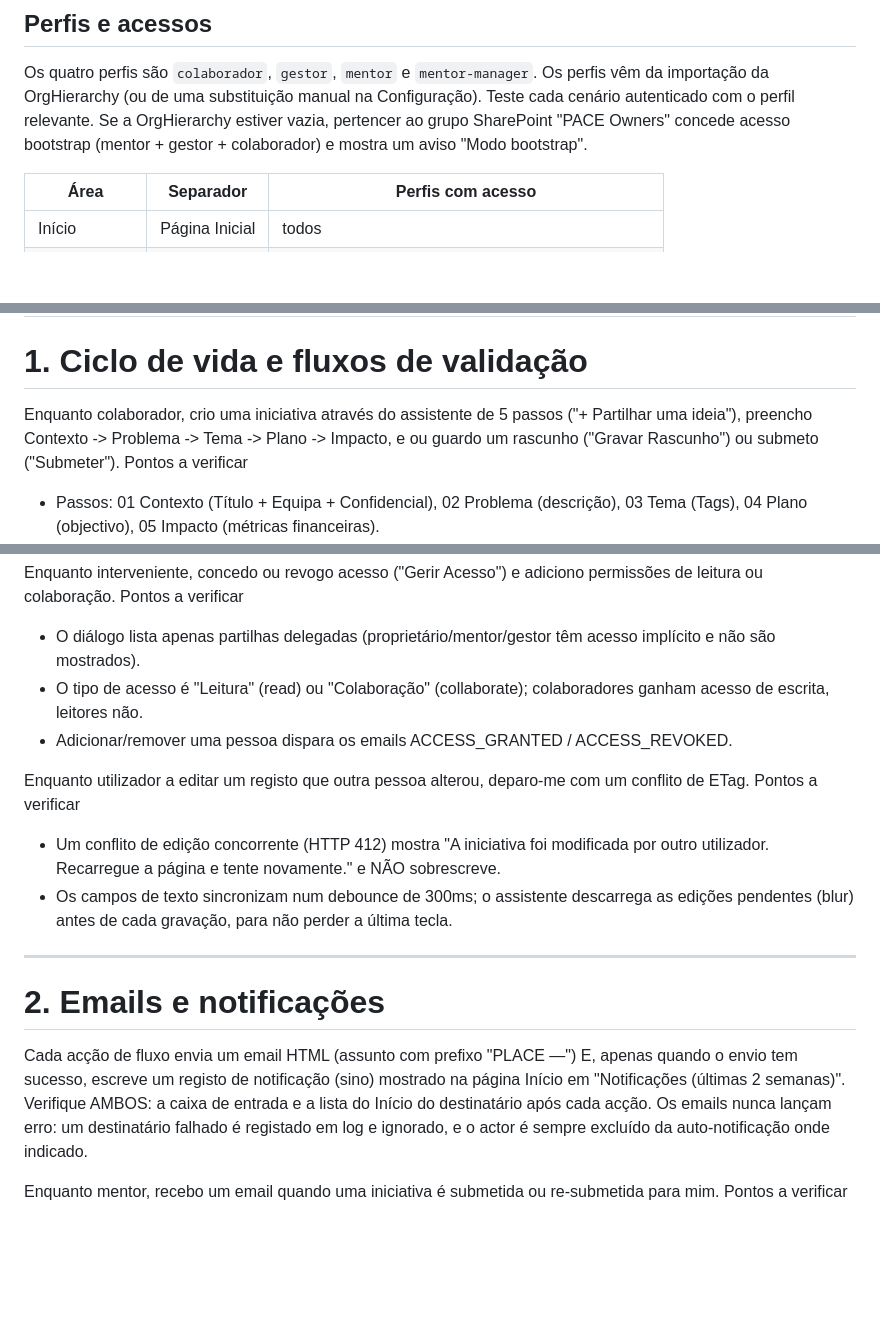
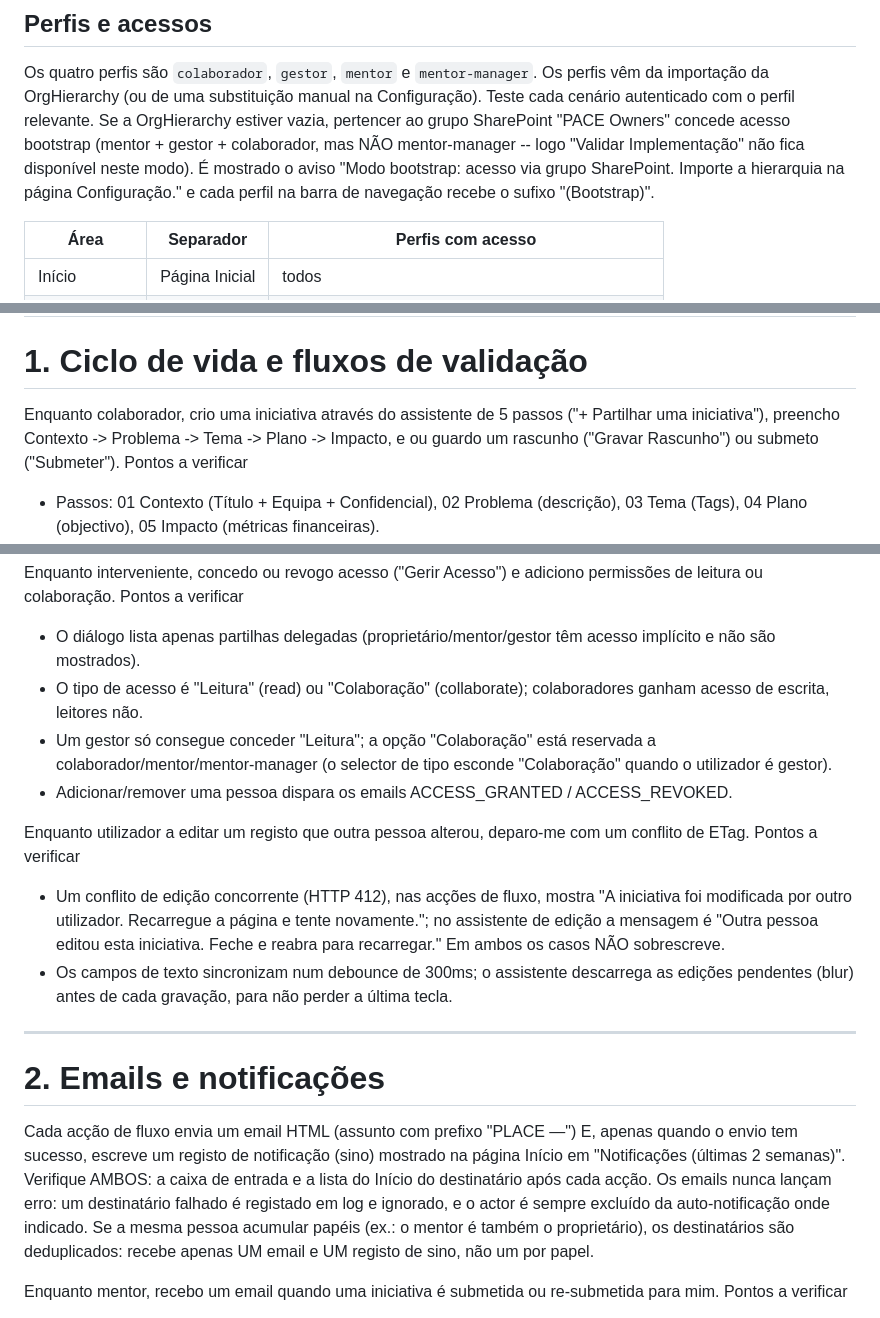
Before and after one commit to umn-solutions/yetanotherone, a Markdown page: TESTING-GUIDE.md, 3 parts joined by grey strips. Rendered like a GitHub page; blank space fills up the shorter version.

Commit message:
Add PLACE UAT test guide (Guia de Testes)
Portuguese user-story test guide covering lifecycle/validation flows,
emails/notifications, financial calculations, tooltips/chips, and
page-level checks. Checkpoints fact-checked against app code.

Co-Authored-By: Claude Opus 4.8 (1M context) <noreply@anthropic.com>

```diff
--- a/TESTING-GUIDE.md
+++ b/TESTING-GUIDE.md
@@ -14,8 +14,10 @@ Mentoria, Gestor, Catálogo, Configuração, mais "Ajuda"/Instruções.
 Os quatro perfis são `colaborador`, `gestor`, `mentor` e `mentor-manager`. Os perfis
 vêm da importação da OrgHierarchy (ou de uma substituição manual na Configuração). Teste
 cada cenário autenticado com o perfil relevante. Se a OrgHierarchy estiver vazia, pertencer
-ao grupo SharePoint "PACE Owners" concede acesso bootstrap (mentor + gestor + colaborador)
-e mostra um aviso "Modo bootstrap".
+ao grupo SharePoint "PACE Owners" concede acesso bootstrap (mentor + gestor + colaborador, mas
+NÃO mentor-manager -- logo "Validar Implementação" não fica disponível neste modo). É mostrado o
+aviso "Modo bootstrap: acesso via grupo SharePoint. Importe a hierarquia na página Configuração."
+e cada perfil na barra de navegação recebe o sufixo "(Bootstrap)".
 
 | Área | Separador | Perfis com acesso |
 |------|-----------|-------------------|
@@ -32,7 +34,7 @@ e mostra um aviso "Modo bootstrap".
 
 # 1. Ciclo de vida e fluxos de validação
 
-Enquanto colaborador, crio uma iniciativa através do assistente de 5 passos ("+ Partilhar uma ideia"), preencho Contexto -> Problema -> Tema -> Plano -> Impacto, e ou guardo um rascunho ("Gravar Rascunho") ou submeto ("Submeter").
+Enquanto colaborador, crio uma iniciativa através do assistente de 5 passos ("+ Partilhar uma iniciativa"), preencho Contexto -> Problema -> Tema -> Plano -> Impacto, e ou guardo um rascunho ("Gravar Rascunho") ou submeto ("Submeter").
 Pontos a verificar
 - Passos: 01 Contexto (Título + Equipa + Confidencial), 02 Problema (descrição), 03 Tema (Tags), 04 Plano (objectivo), 05 Impacto (métricas financeiras).
 - "Continuar" e ambas as acções de guardar bloqueiam até o Título estar preenchido e a Equipa seleccionada; o campo inválido recebe foco e surge um toast vermelho ("Preencha o título e seleccione a equipa.").
@@ -100,11 +102,12 @@ Enquanto interveniente, concedo ou revogo acesso ("Gerir Acesso") e adiciono per
 Pontos a verificar
 - O diálogo lista apenas partilhas delegadas (proprietário/mentor/gestor têm acesso implícito e não são mostrados).
 - O tipo de acesso é "Leitura" (read) ou "Colaboração" (collaborate); colaboradores ganham acesso de escrita, leitores não.
+- Um gestor só consegue conceder "Leitura"; a opção "Colaboração" está reservada a colaborador/mentor/mentor-manager (o selector de tipo esconde "Colaboração" quando o utilizador é gestor).
 - Adicionar/remover uma pessoa dispara os emails ACCESS_GRANTED / ACCESS_REVOKED.
 
 Enquanto utilizador a editar um registo que outra pessoa alterou, deparo-me com um conflito de ETag.
 Pontos a verificar
-- Um conflito de edição concorrente (HTTP 412) mostra "A iniciativa foi modificada por outro utilizador. Recarregue a página e tente novamente." e NÃO sobrescreve.
+- Um conflito de edição concorrente (HTTP 412), nas acções de fluxo, mostra "A iniciativa foi modificada por outro utilizador. Recarregue a página e tente novamente."; no assistente de edição a mensagem é "Outra pessoa editou esta iniciativa. Feche e reabra para recarregar." Em ambos os casos NÃO sobrescreve.
 - Os campos de texto sincronizam num debounce de 300ms; o assistente descarrega as edições pendentes (blur) antes de cada gravação, para não perder a última tecla.
 
 ---
@@ -116,6 +119,8 @@ o envio tem sucesso, escreve um registo de notificação (sino) mostrado na pág
 "Notificações (últimas 2 semanas)". Verifique AMBOS: a caixa de entrada e a lista do Início
 do destinatário após cada acção. Os emails nunca lançam erro: um destinatário falhado é
 registado em log e ignorado, e o actor é sempre excluído da auto-notificação onde indicado.
+Se a mesma pessoa acumular papéis (ex.: o mentor é também o proprietário), os destinatários são
+deduplicados: recebe apenas UM email e UM registo de sino, não um por papel.
 
 Enquanto mentor, recebo um email quando uma iniciativa é submetida ou re-submetida para mim.
 Pontos a verificar
```
Also changed, not shown: other parts of TESTING-GUIDE.md (+2 -2 lines).
